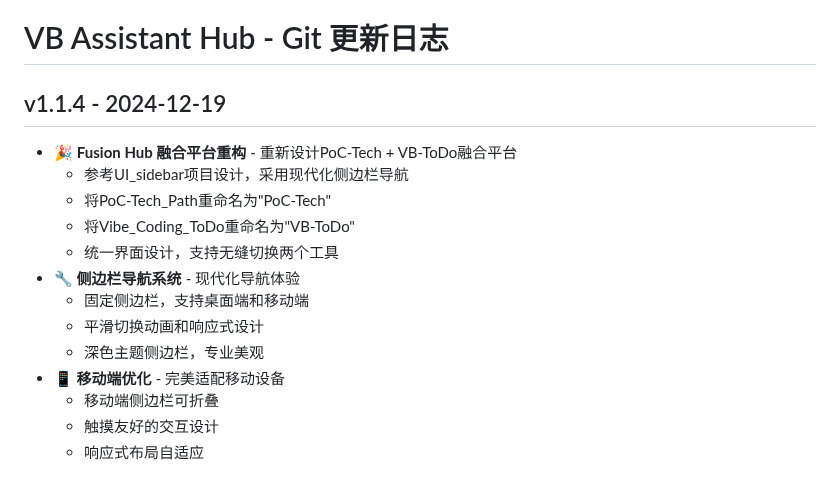
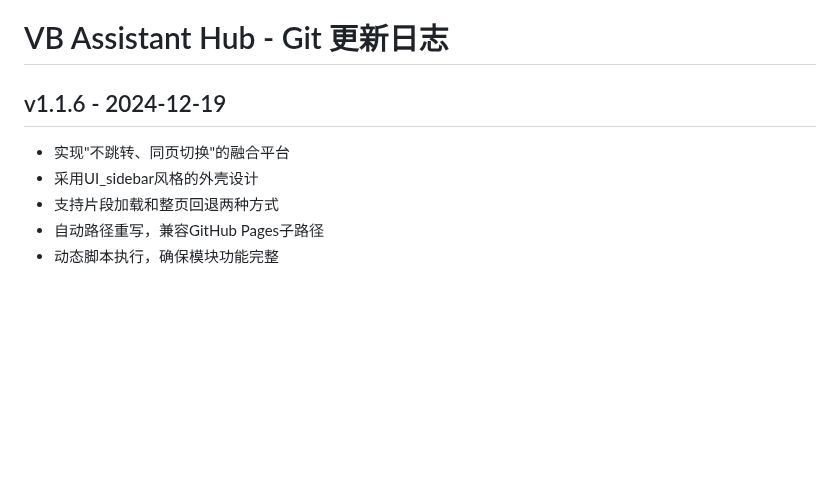
Before and after one commit to Jianan-Huang0609/VB_Assistant, a Markdown page: git_Update.md, the part around one of its changes. Rendered like a GitHub page; blank space fills up the shorter version.

Commit message:
docs: update version history to v1.1.6

```diff
--- a/git_Update.md
+++ b/git_Update.md
@@ -1,17 +1,9 @@
 # VB Assistant Hub - Git 更新日志
 
-## v1.1.4 - 2024-12-19
-* 🎉 **Fusion Hub 融合平台重构** - 重新设计PoC-Tech + VB-ToDo融合平台
-  - 参考UI_sidebar项目设计，采用现代化侧边栏导航
-  - 将PoC-Tech_Path重命名为"PoC-Tech"
-  - 将Vibe_Coding_ToDo重命名为"VB-ToDo"
-  - 统一界面设计，支持无缝切换两个工具
-* 🔧 **侧边栏导航系统** - 现代化导航体验
-  - 固定侧边栏，支持桌面端和移动端
-  - 平滑切换动画和响应式设计
-  - 深色主题侧边栏，专业美观
-* 📱 **移动端优化** - 完美适配移动设备
-  - 移动端侧边栏可折叠
-  - 触摸友好的交互设计
-  - 响应式布局自适应
+## v1.1.6 - 2024-12-19
+* 实现"不跳转、同页切换"的融合平台
+* 采用UI_sidebar风格的外壳设计
+* 支持片段加载和整页回退两种方式
+* 自动路径重写，兼容GitHub Pages子路径
+* 动态脚本执行，确保模块功能完整
 
```
Also changed, not shown: other parts of git_Update.md (+1 -1 lines), README.md (+3 -1 lines).
